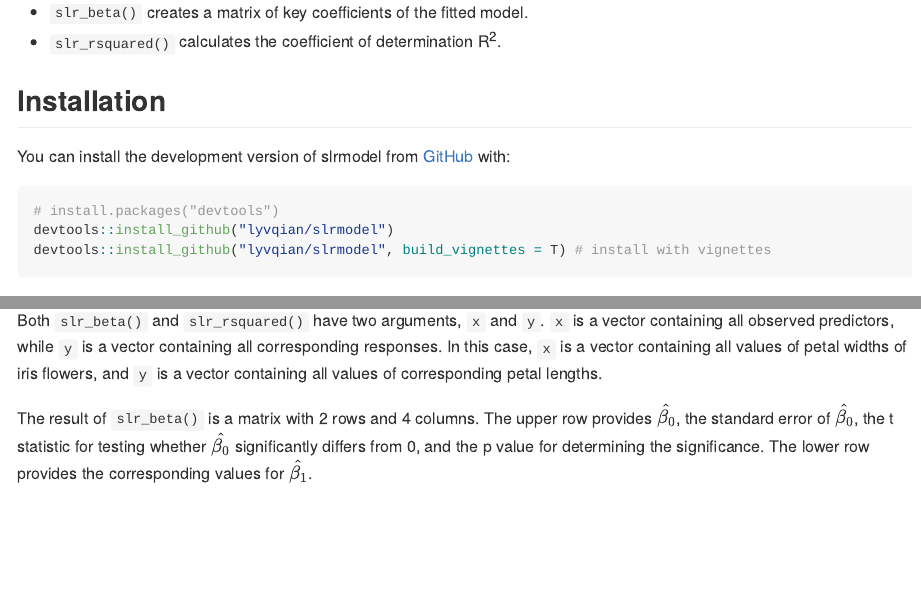
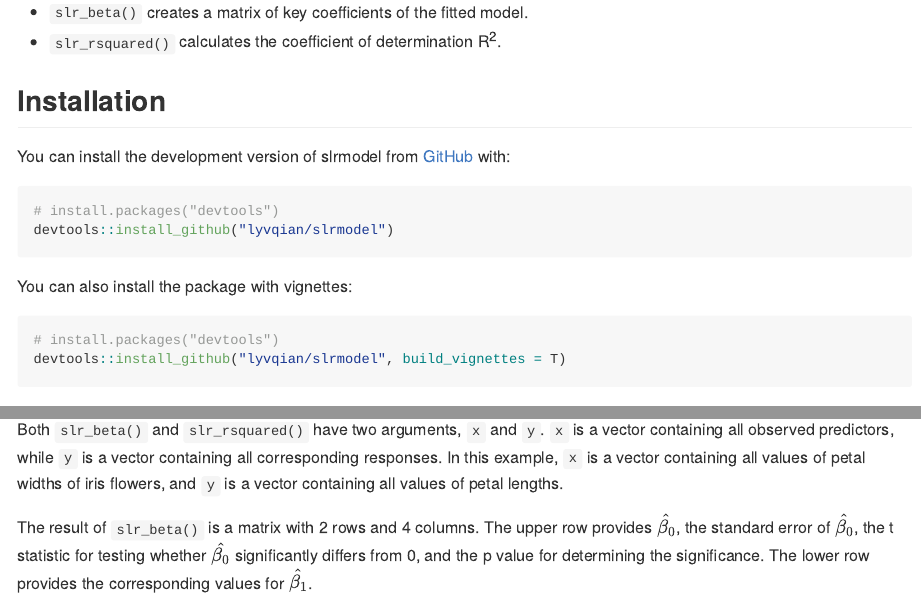
Before and after one commit to lyvqian/slrmodel, an R Markdown document (README.Rmd): the page in a window 1100 px wide, from 410 px down, and a second part further down, joined at a grey line. Rendered offline with R 4.5, knitr and Pandoc, with nearby package versions; some code elsewhere in the file could not run offline; badge pictures from the web are left out.

Commit message:
updated README.md

````diff
--- a/README.Rmd
+++ b/README.Rmd
@@ -38,7 +38,12 @@ You can install the development version of slrmodel from [GitHub](https://github
 ``` r
 # install.packages("devtools")
 devtools::install_github("lyvqian/slrmodel")
-devtools::install_github("lyvqian/slrmodel", build_vignettes = T) # install with vignettes
+```
+You can also install the package with vignettes:
+
+``` r
+# install.packages("devtools")
+devtools::install_github("lyvqian/slrmodel", build_vignettes = T)
 ```
 
 ## Usage
@@ -52,7 +57,7 @@ slr_beta(x = iris$Petal.Width, y = iris$Petal.Length)
 
 slr_rsquared(x = iris$Petal.Width, y = iris$Petal.Length)
 ```
-Both `slr_beta()` and `slr_rsquared()` have two arguments, `x` and `y`. `x` is a vector containing all observed predictors, while `y` is a vector containing all corresponding responses. In this case, `x` is a vector containing all values of petal widths of iris flowers, and `y` is a vector containing all values of corresponding petal lengths.
+Both `slr_beta()` and `slr_rsquared()` have two arguments, `x` and `y`. `x` is a vector containing all observed predictors, while `y` is a vector containing all corresponding responses. In this example, `x` is a vector containing all values of petal widths of iris flowers, and `y` is a vector containing all values of petal lengths.
 
 The result of `slr_beta()` is a matrix with 2 rows and 4 columns. The upper row provides ${\hat{\beta_0}}$, the standard error of ${\hat{\beta_0}}$, the t statistic for testing whether ${\hat{\beta_0}}$ significantly differs from 0, and the p value for determining the significance. The lower row provides the corresponding values for ${\hat{\beta_1}}$.
 
````
Also changed, not shown: README.md.
